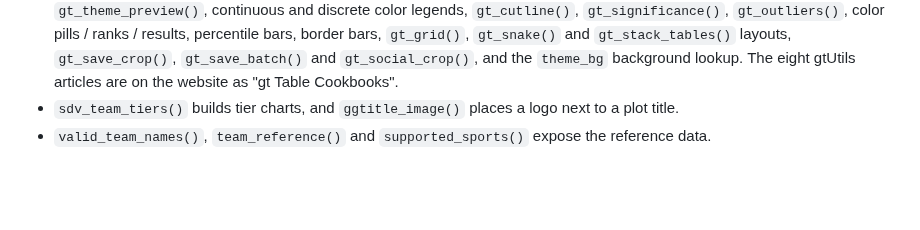
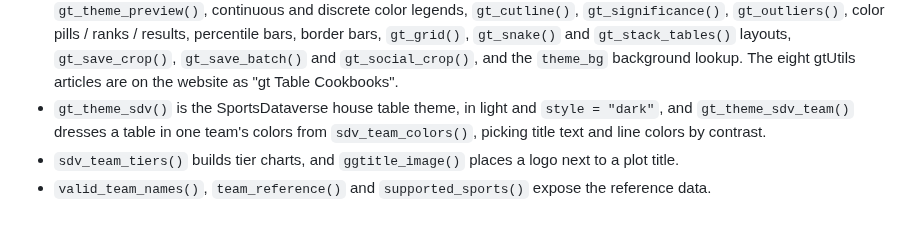
Before and after one commit to sportsdataverse/sdvplotR, a Markdown page: NEWS.md, the part around the change. Drawn GitHub-style; blank space fills up the shorter version.

```diff
--- a/NEWS.md
+++ b/NEWS.md
@@ -38,6 +38,10 @@ and following the conventions of 'nflplotR', 'cfbplotR', 'nbaplotR' and
   `gt_save_crop()`, `gt_save_batch()` and `gt_social_crop()`, and the
   `theme_bg` background lookup. The eight gtUtils articles are on the
   website as "gt Table Cookbooks".
+* `gt_theme_sdv()` is the SportsDataverse house table theme, in light and
+  `style = "dark"`, and `gt_theme_sdv_team()` dresses a table in one team's
+  colors from `sdv_team_colors()`, picking title text and line colors by
+  contrast.
 * `sdv_team_tiers()` builds tier charts, and `ggtitle_image()` places a logo
   next to a plot title.
 * `valid_team_names()`, `team_reference()` and `supported_sports()` expose
```
Also changed, not shown: CLAUDE.md (+5 -0 lines), README.md (+9 -3 lines), man/figures/gt_theme_sdv.png (added), man/figures/gt_theme_sdv_dark.png (added), man/figures/gt_theme_sdv_team.png (added), 8 other files.
